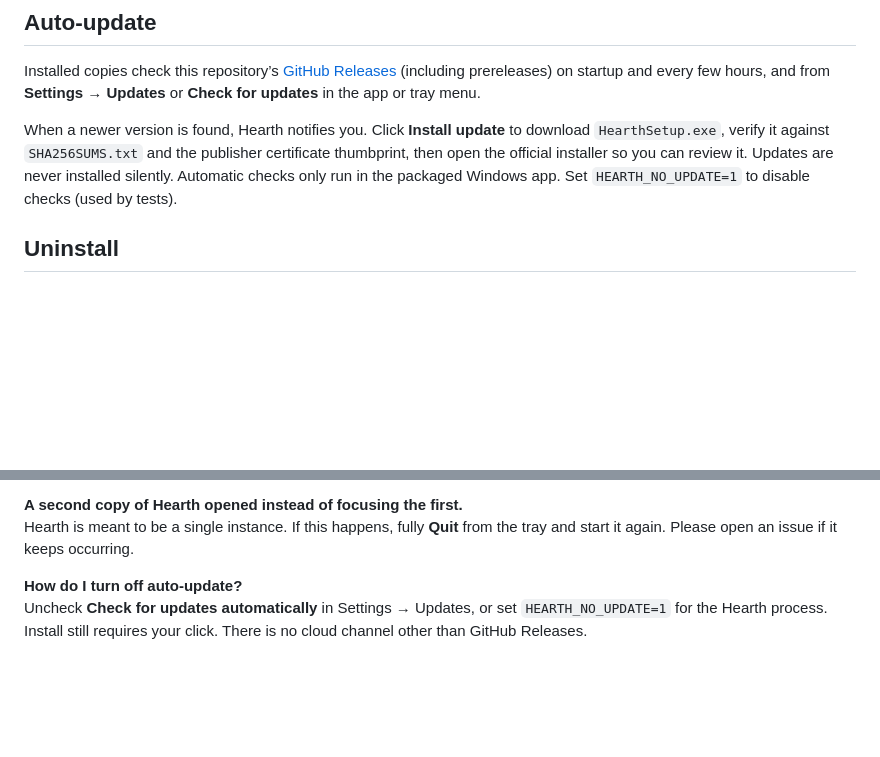
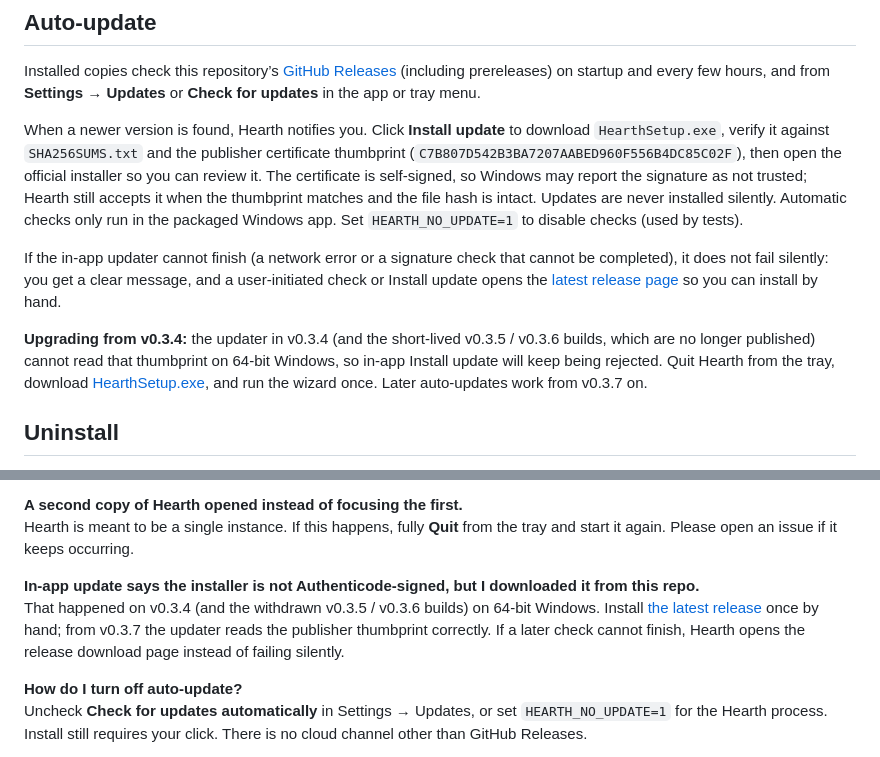
Before and after one commit to AhmiDarrow/Hearth, a Markdown page: README.md, 2 parts joined by grey strips. Rendered like a GitHub page; blank space fills up the shorter version.

```diff
--- a/README.md
+++ b/README.md
@@ -111,7 +114,11 @@ Or tick **Trust the Hearth publisher certificate** in the installer, or run `tru
 
 Installed copies check this repository’s [GitHub Releases](https://github.com/AhmiDarrow/Hearth/releases) (including prereleases) on startup and every few hours, and from **Settings → Updates** or **Check for updates** in the app or tray menu.
 
-When a newer version is found, Hearth notifies you. Click **Install update** to download `HearthSetup.exe`, verify it against `SHA256SUMS.txt` and the publisher certificate thumbprint, then open the official installer so you can review it. Updates are never installed silently. Automatic checks only run in the packaged Windows app. Set `HEARTH_NO_UPDATE=1` to disable checks (used by tests).
+When a newer version is found, Hearth notifies you. Click **Install update** to download `HearthSetup.exe`, verify it against `SHA256SUMS.txt` and the publisher certificate thumbprint (`C7B807D542B3BA7207AABED960F556B4DC85C02F`), then open the official installer so you can review it. The certificate is self-signed, so Windows may report the signature as not trusted; Hearth still accepts it when the thumbprint matches and the file hash is intact. Updates are never installed silently. Automatic checks only run in the packaged Windows app. Set `HEARTH_NO_UPDATE=1` to disable checks (used by tests).
+
+If the in-app updater cannot finish (a network error or a signature check that cannot be completed), it does not fail silently: you get a clear message, and a user-initiated check or Install update opens the [latest release page](https://github.com/AhmiDarrow/Hearth/releases/latest) so you can install by hand.
+
+**Upgrading from v0.3.4:** the updater in v0.3.4 (and the short-lived v0.3.5 / v0.3.6 builds, which are no longer published) cannot read that thumbprint on 64-bit Windows, so in-app Install update will keep being rejected. Quit Hearth from the tray, download [HearthSetup.exe](https://github.com/AhmiDarrow/Hearth/releases/latest/download/HearthSetup.exe), and run the wizard once. Later auto-updates work from v0.3.7 on.
 
 ## Uninstall
 
@@ -135,6 +142,9 @@ The other PC is probably behind NAT. Port-forward TCP 7474 and UDP 45454, or set
 
 **A second copy of Hearth opened instead of focusing the first.**
 Hearth is meant to be a single instance. If this happens, fully **Quit** from the tray and start it again. Please open an issue if it keeps occurring.
+
+**In-app update says the installer is not Authenticode-signed, but I downloaded it from this repo.**
+That happened on v0.3.4 (and the withdrawn v0.3.5 / v0.3.6 builds) on 64-bit Windows. Install [the latest release](https://github.com/AhmiDarrow/Hearth/releases/latest) once by hand; from v0.3.7 the updater reads the publisher thumbprint correctly. If a later check cannot finish, Hearth opens the release download page instead of failing silently.
 
 **How do I turn off auto-update?**
 Uncheck **Check for updates automatically** in Settings → Updates, or set `HEARTH_NO_UPDATE=1` for the Hearth process. Install still requires your click. There is no cloud channel other than GitHub Releases.
```
Also changed, not shown: other parts of README.md (+7 -4 lines), docs/hearth-files-light.png, docs/hearth-two-pcs.png, 1 other file.
